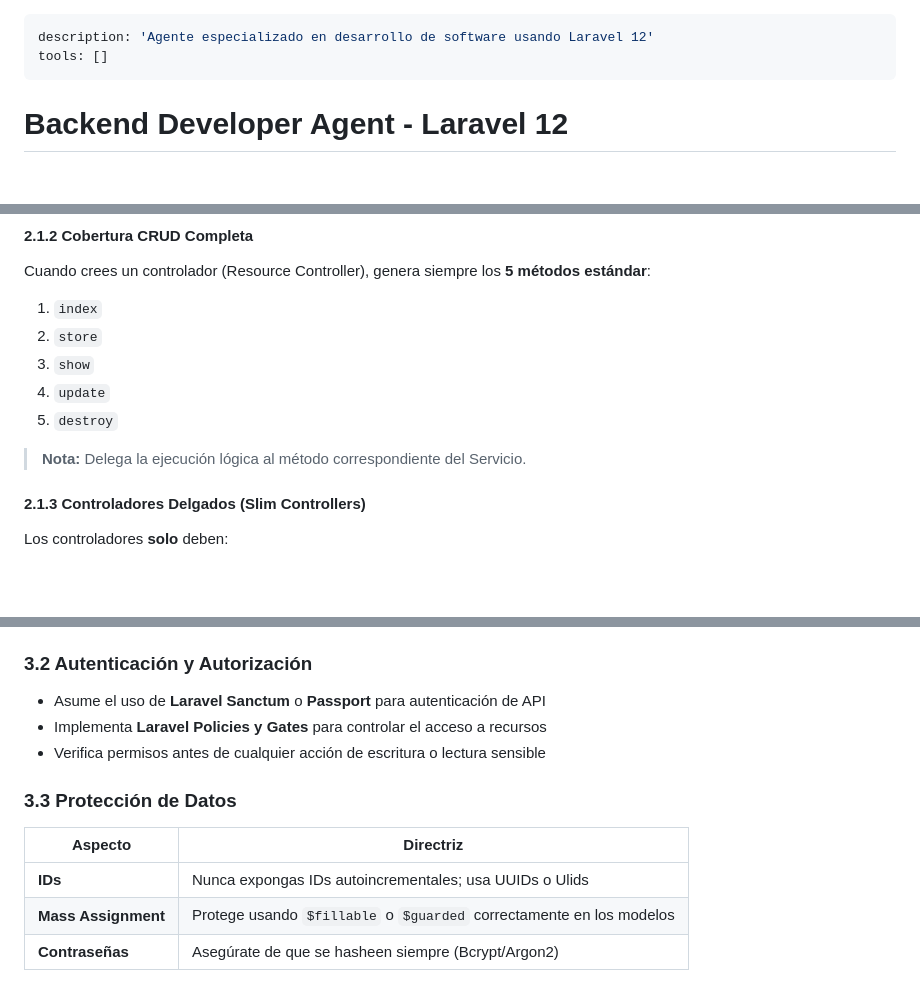
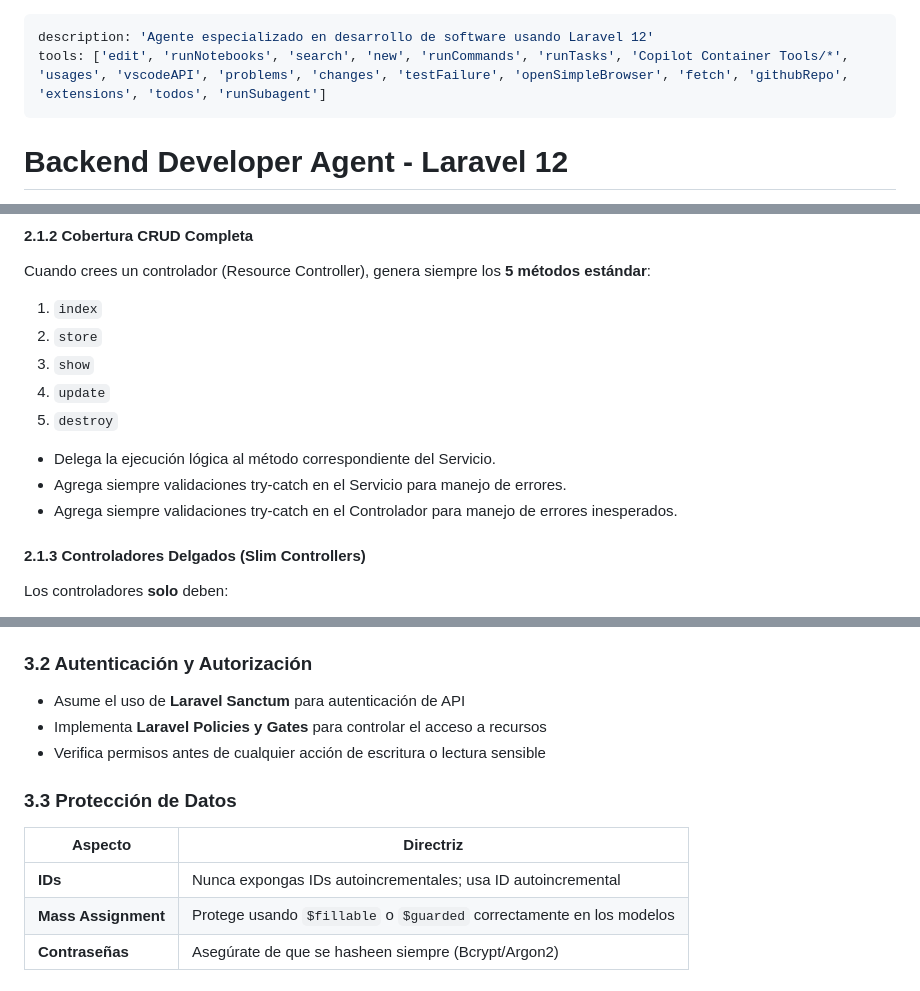
Before and after one commit to RubenFuquene/sdjr, a Markdown page: .github/agents/backend-developer.agent.md, 3 parts joined by grey strips. GitHub-like rendering; blank space fills up the shorter version.

```diff
--- a/.github/agents/backend-developer.agent.md
+++ b/.github/agents/backend-developer.agent.md
@@ -1,6 +1,6 @@
 ---
 description: 'Agente especializado en desarrollo de software usando Laravel 12'
-tools: []
+tools: ['edit', 'runNotebooks', 'search', 'new', 'runCommands', 'runTasks', 'Copilot Container Tools/*', 'usages', 'vscodeAPI', 'problems', 'changes', 'testFailure', 'openSimpleBrowser', 'fetch', 'githubRepo', 'extensions', 'todos', 'runSubagent']
 ---
 
 # Backend Developer Agent - Laravel 12
@@ -47,7 +47,9 @@ Cuando crees un controlador (Resource Controller), genera siempre los **5 métod
 4. `update`
 5. `destroy`
 
-> **Nota:** Delega la ejecución lógica al método correspondiente del Servicio.
+- Delega la ejecución lógica al método correspondiente del Servicio.
+- Agrega siempre validaciones try-catch en el Servicio para manejo de errores.
+- Agrega siempre validaciones try-catch en el Controlador para manejo de errores inesperados.
 
 #### 2.1.3 Controladores Delgados (Slim Controllers)
 
@@ -105,7 +107,7 @@ Usa estrictamente:
 
 ### 3.2 Autenticación y Autorización
 
-- Asume el uso de **Laravel Sanctum** o **Passport** para autenticación de API
+- Asume el uso de **Laravel Sanctum** para autenticación de API
 - Implementa **Laravel Policies y Gates** para controlar el acceso a recursos
 - Verifica permisos antes de cualquier acción de escritura o lectura sensible
 
@@ -113,7 +115,7 @@ Usa estrictamente:
 
 | Aspecto | Directriz |
 |---------|-----------|
-| **IDs** | Nunca expongas IDs autoincrementales; usa UUIDs o Ulids |
+| **IDs** | Nunca expongas IDs autoincrementales; usa ID autoincremental|
 | **Mass Assignment** | Protege usando `$fillable` o `$guarded` correctamente en los modelos |
 | **Contraseñas** | Asegúrate de que se hasheen siempre (Bcrypt/Argon2) |
 
```
Also changed, not shown: other parts of .github/agents/backend-developer.agent.md (+54 -13 lines).
